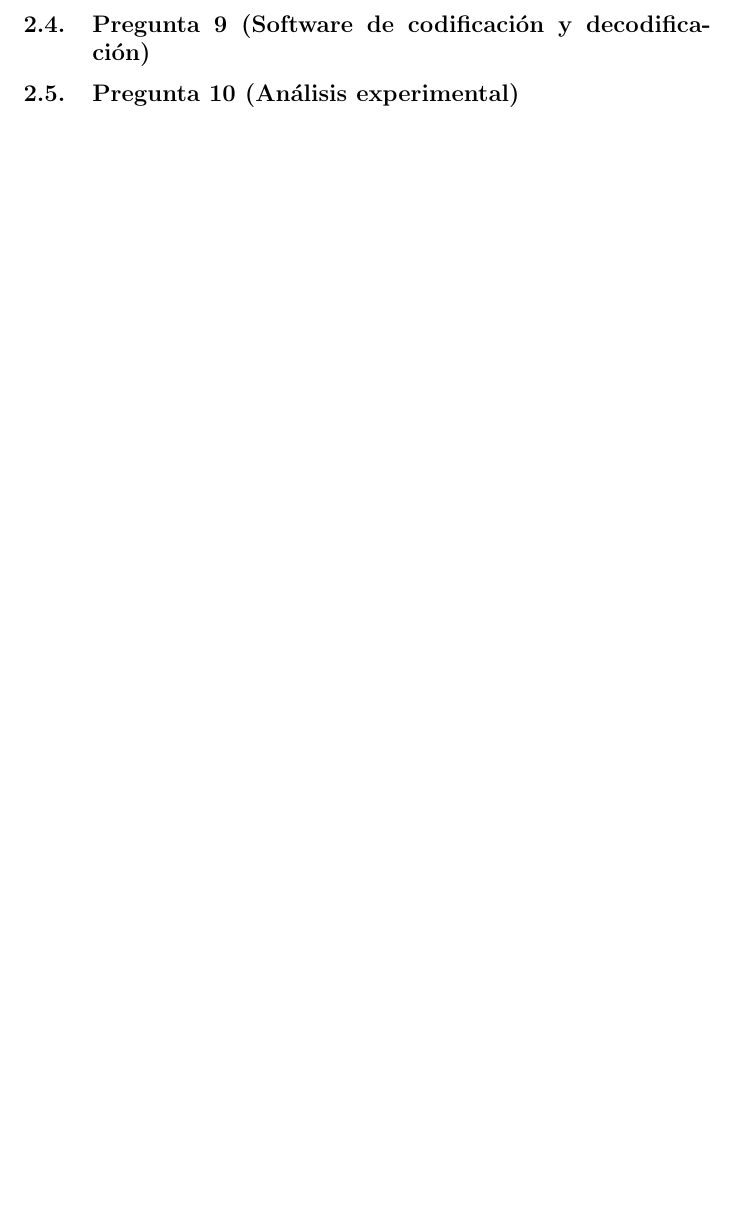
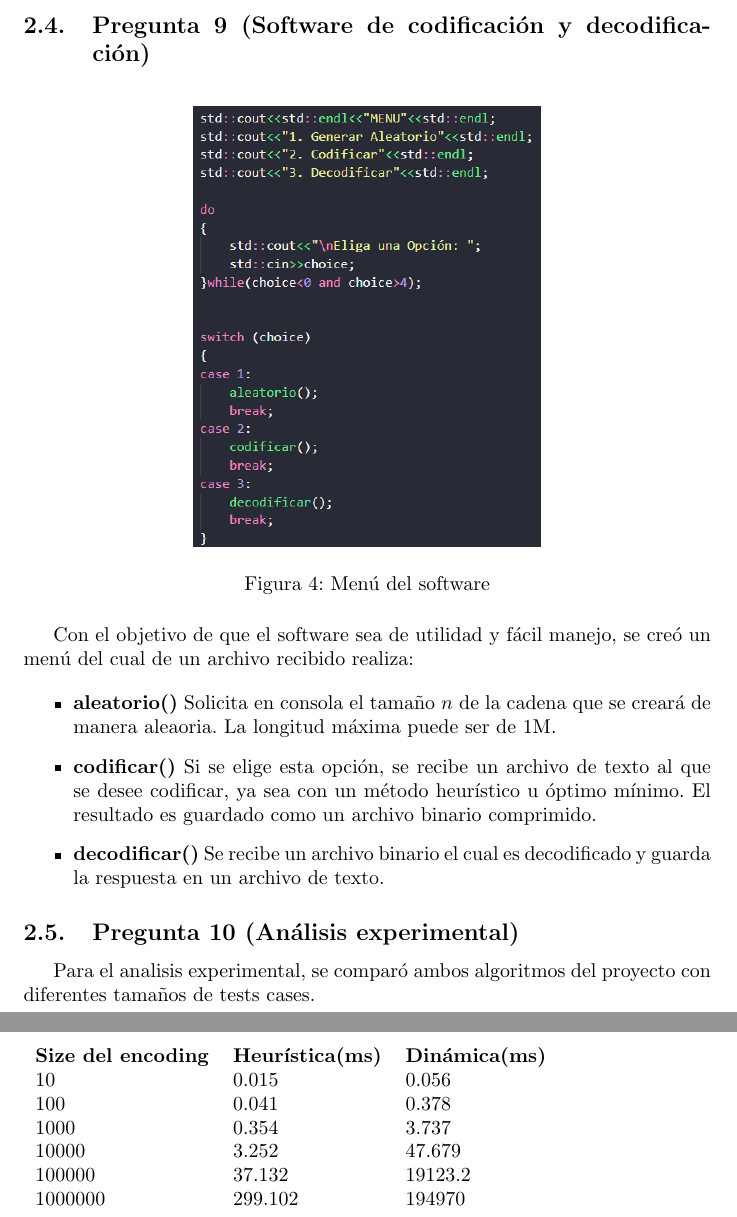
Before and after one commit to Polomaru/proyecto-ADA, a LaTeX document (Latex/ada-monografia.tex, which reads Latex/software.tex): part of page 8 of 8 before the commit and two parts of pages 11 and 12 of 12 after it, the two joined at a grey line, cut so that both start at the same text, the shorter picture padded with empty space. Compiled offline with pdfLaTeX.

Commit message:
- se añade segunda parte

```diff
--- a/Latex/ada-monografia.tex
+++ b/Latex/ada-monografia.tex
@@ -7,6 +7,7 @@
 \usepackage{algorithm}
 \usepackage[noend]{algpseudocode}
 \usepackage{bm}
+\usepackage{float}
 \unaccentedoperators
 
 \begin{document}
--- a/Latex/software.tex
+++ b/Latex/software.tex
@@ -6,3 +30,38 @@
 \subsection{Pregunta 9 (Software de codificación y decodificación)}
 
+\begin{figure}[H]
+    \centering
+    \includegraphics[scale = 0.4]{imagenes/software.png}
+    \caption{Menú del software}
+\end{figure}
+
+Con el objetivo de que el software sea de utilidad y fácil manejo, se creó un menú del cual
+de un archivo recibido realiza:
+
+\begin{itemize}
+    \item \textbf{aleatorio()}
+    Solicita en consola el tamaño $n$ de la cadena que se creará de manera aleaoria. La longitud máxima puede ser de 1M.
+    \item \textbf{codificar()}
+    Si se elige esta opción, se recibe un archivo de texto al que se desee codificar, ya sea con un método heurístico u
+    óptimo mínimo. El resultado es guardado como un archivo binario comprimido.
+    \item \textbf{decodificar()}
+    Se recibe un archivo binario el cual es decodificado y guarda la respuesta en un archivo de texto.
+\end{itemize}
+
+
 \subsection{Pregunta 10 (Análisis experimental)}
+
+Para el analisis experimental, se comparó ambos algoritmos del proyecto con diferentes tamaños de
+tests cases.
+
+\begin{table}[H]
+    \begin{tabular}{lll}
+    \textbf{Size del encoding} & \textbf{Heurística(ms)} & \textbf{Dinámica(ms)} \\
+    10                         & 0.015                   & 0.056                 \\
+    100                        & 0.041                   & 0.378                 \\
+    1000                       & 0.354                   & 3.737                 \\
+    10000                      & 3.252                   & 47.679                \\
+    100000                     & 37.132                  & 19123.2               \\
+    1000000                    & 299.102                 & 194970
+\end{tabular}
+\end{table}
```
Also changed, not shown: Latex/ada-monografia.pdf, Latex/imagenes/decode.png (added), Latex/imagenes/optima.png (added), Latex/imagenes/software.png (added), Latex/imagenes/voraz.png (added), Latex/software.tex (24 more changed lines), 6 other files.
